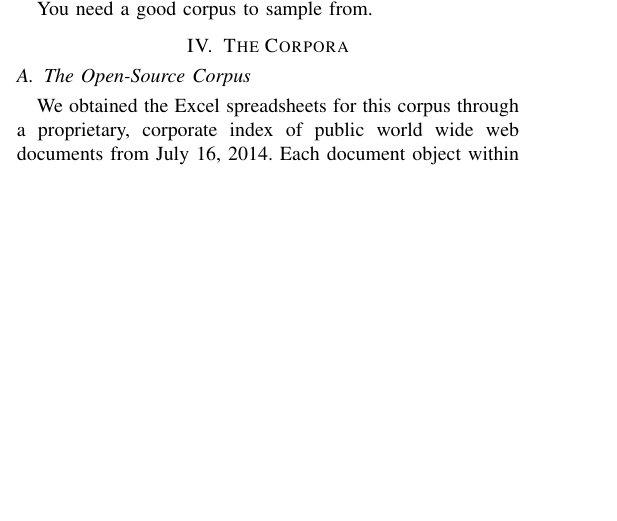
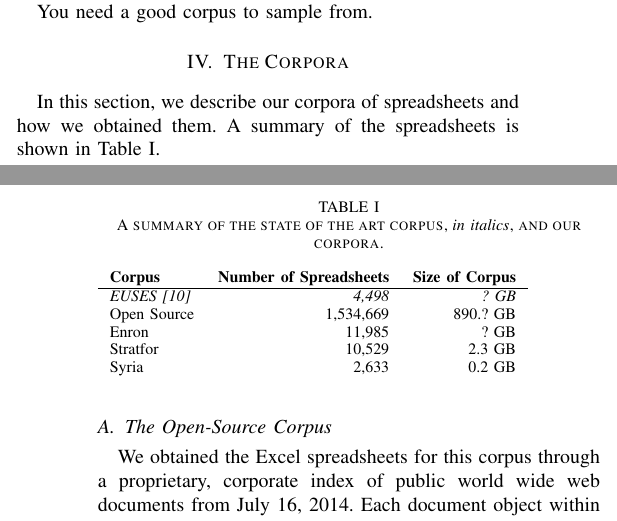
Before and after one commit to DeveloperLiberationFront/Spreadsheet-Corpus-Paper, a LaTeX paper (Publication - Conference - Spreadsheet Corpus/document.tex): part of one column of page 2 of 4 before the commit and two parts of the columns of pages 2 and 3 of 4 after it, the two joined at a grey line, cut so that both start at the same text, the shorter picture padded with empty space. Compiled offline with pdfLaTeX.

Commit message:
Added summary of corpora

```diff
--- a/Publication - Conference - Spreadsheet Corpus/document.tex
+++ b/Publication - Conference - Spreadsheet Corpus/document.tex
@@ -645,6 +645,26 @@ You need a good corpus to sample from.
 
 \section{The Corpora}
 
+In this section, we describe our corpora of spreadsheets
+and how we obtained them.
+A summary of the spreadsheets is shown in Table~\ref{tab:corpusoverview}.
+
+\begin{table}
+	\caption{A summary of the state of the art corpus, \textit{in italics},
+	and our corpora.}\label{tab:corpusoverview}
+
+	\begin{tabular}{ l r r }
+		\textbf{Corpus} & \textbf{Number of Spreadsheets} & \textbf{Size of Corpus}\\
+	  	\hline
+	  	\textit{EUSES~\cite{fisher2005euses}} & \textit{4,498} & \textit{? GB} \\
+	  	Open Source & 1,534,669 & 890.? GB \\
+	  	Enron & 11,985 & ? GB \\
+		Stratfor & 10,529 & 2.3 GB\\
+		Syria & 2,633 & 0.2 GB\\
+		%TODO fill in missing values
+	\end{tabular}
+\end{table}
+
 \subsection{The Open-Source Corpus}
 
 
```
Also changed, not shown: Publication - Conference - Spreadsheet Corpus/references.bib (+11 -0 lines).
